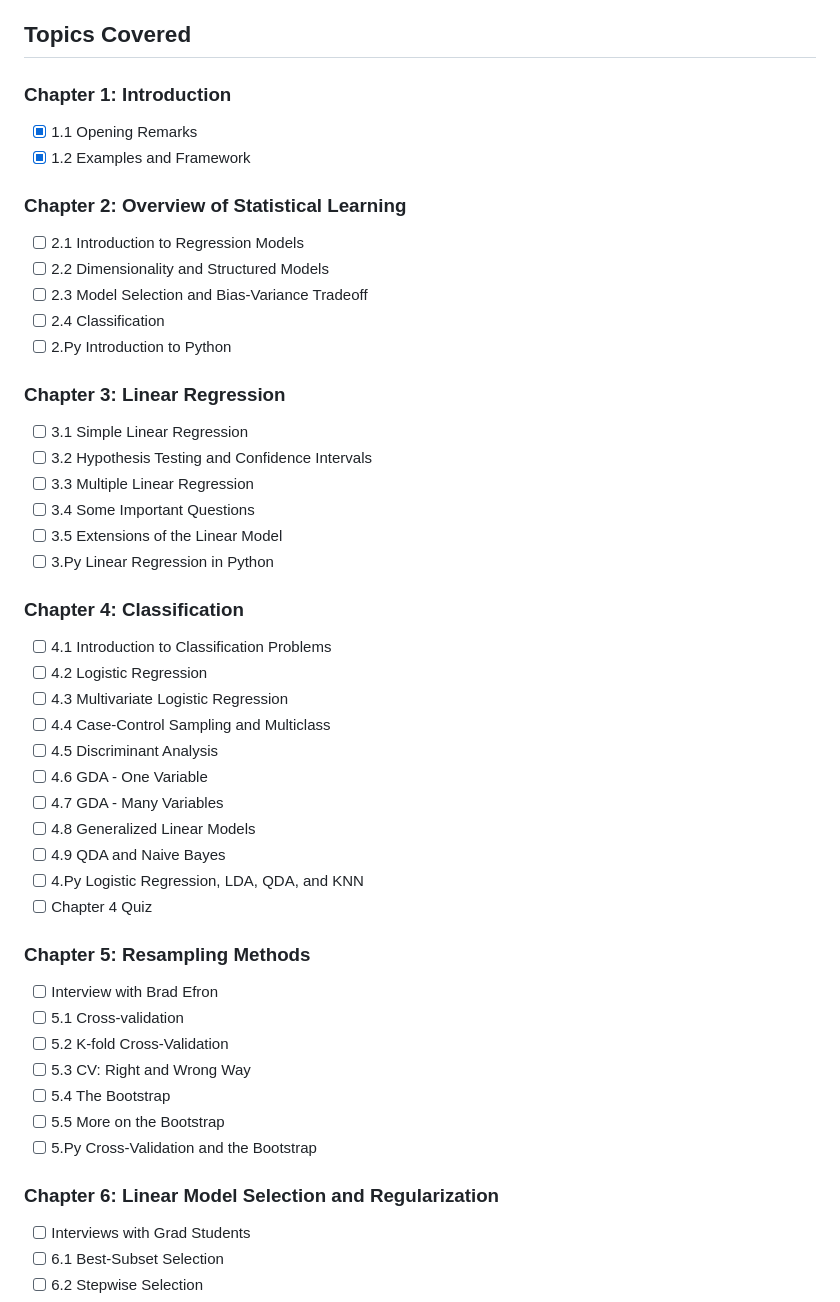
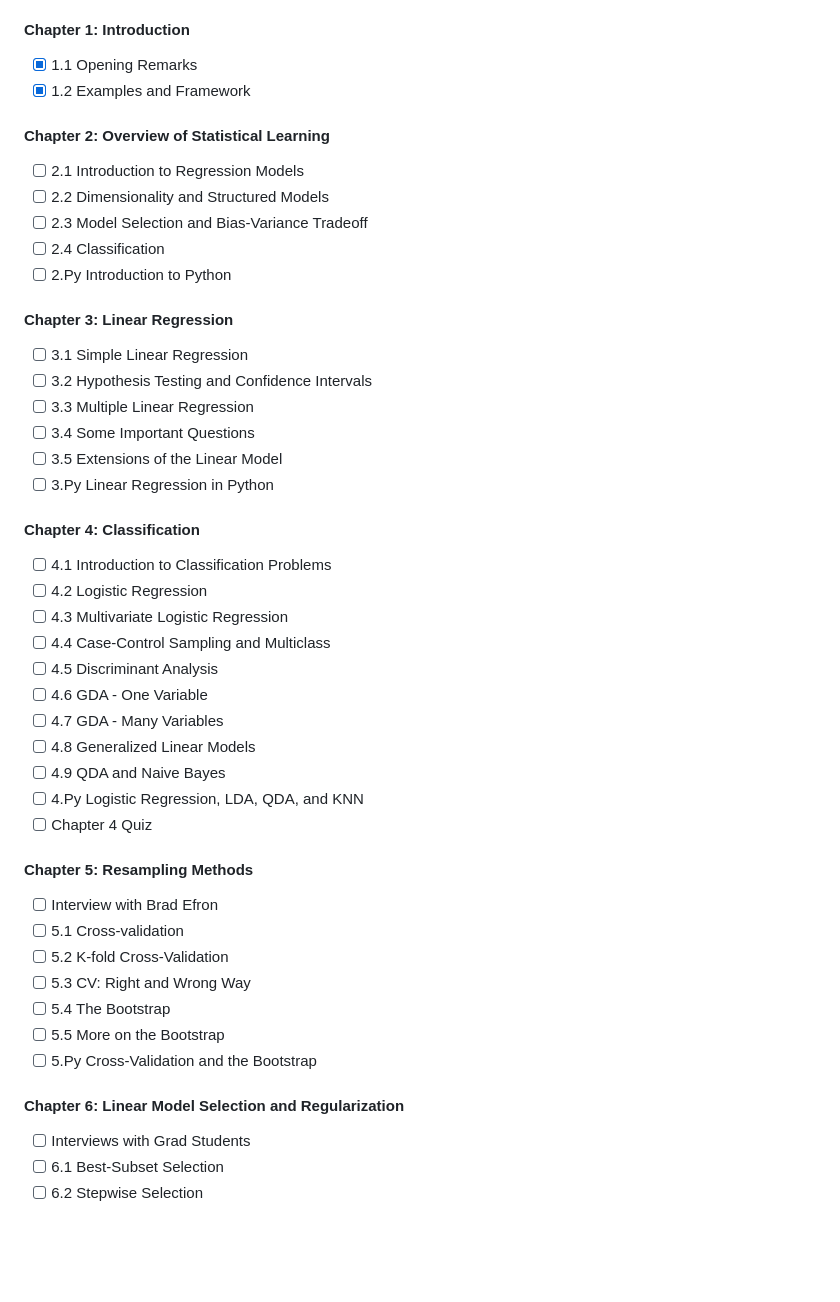
Before and after one commit to DevsLuca/Studies, a Markdown page: Statistics.md, the part around the change printed below. Rendered like a GitHub page; blank space fills up the shorter version.

```diff
--- a/Statistics.md
+++ b/Statistics.md
@@ -12,20 +12,18 @@ It emphasizes both theoretical understanding and practical implementation of sta
 - **Course available on**:
   - [Statistical Learning with Python – StanfordOnline on edX](https://www.edx.org/learn/python/stanford-university-statistical-learning-with-python)
 
-## Topics Covered
-
-### Chapter 1: Introduction
+#### Chapter 1: Introduction
 - [x] 1.1 Opening Remarks
 - [x] 1.2 Examples and Framework
 
-### Chapter 2: Overview of Statistical Learning
+#### Chapter 2: Overview of Statistical Learning
 - [ ] 2.1 Introduction to Regression Models
 - [ ] 2.2 Dimensionality and Structured Models
 - [ ] 2.3 Model Selection and Bias-Variance Tradeoff
 - [ ] 2.4 Classification
 - [ ] 2.Py Introduction to Python
 
-### Chapter 3: Linear Regression
+#### Chapter 3: Linear Regression
 - [ ] 3.1 Simple Linear Regression
 - [ ] 3.2 Hypothesis Testing and Confidence Intervals
 - [ ] 3.3 Multiple Linear Regression
@@ -33,7 +31,7 @@ It emphasizes both theoretical understanding and practical implementation of sta
 - [ ] 3.5 Extensions of the Linear Model
 - [ ] 3.Py Linear Regression in Python
 
-### Chapter 4: Classification
+#### Chapter 4: Classification
 - [ ] 4.1 Introduction to Classification Problems
 - [ ] 4.2 Logistic Regression
 - [ ] 4.3 Multivariate Logistic Regression
@@ -46,7 +44,7 @@ It emphasizes both theoretical understanding and practical implementation of sta
 - [ ] 4.Py Logistic Regression, LDA, QDA, and KNN
 - [ ] Chapter 4 Quiz
 
-### Chapter 5: Resampling Methods
+#### Chapter 5: Resampling Methods
 - [ ] Interview with Brad Efron
 - [ ] 5.1 Cross-validation
 - [ ] 5.2 K-fold Cross-Validation
@@ -55,7 +53,7 @@ It emphasizes both theoretical understanding and practical implementation of sta
 - [ ] 5.5 More on the Bootstrap
 - [ ] 5.Py Cross-Validation and the Bootstrap
 
-### Chapter 6: Linear Model Selection and Regularization
+#### Chapter 6: Linear Model Selection and Regularization
 - [ ] Interviews with Grad Students
 - [ ] 6.1 Best-Subset Selection
 - [ ] 6.2 Stepwise Selection
```
Also changed, not shown: other parts of Statistics.md (+7 -7 lines).
